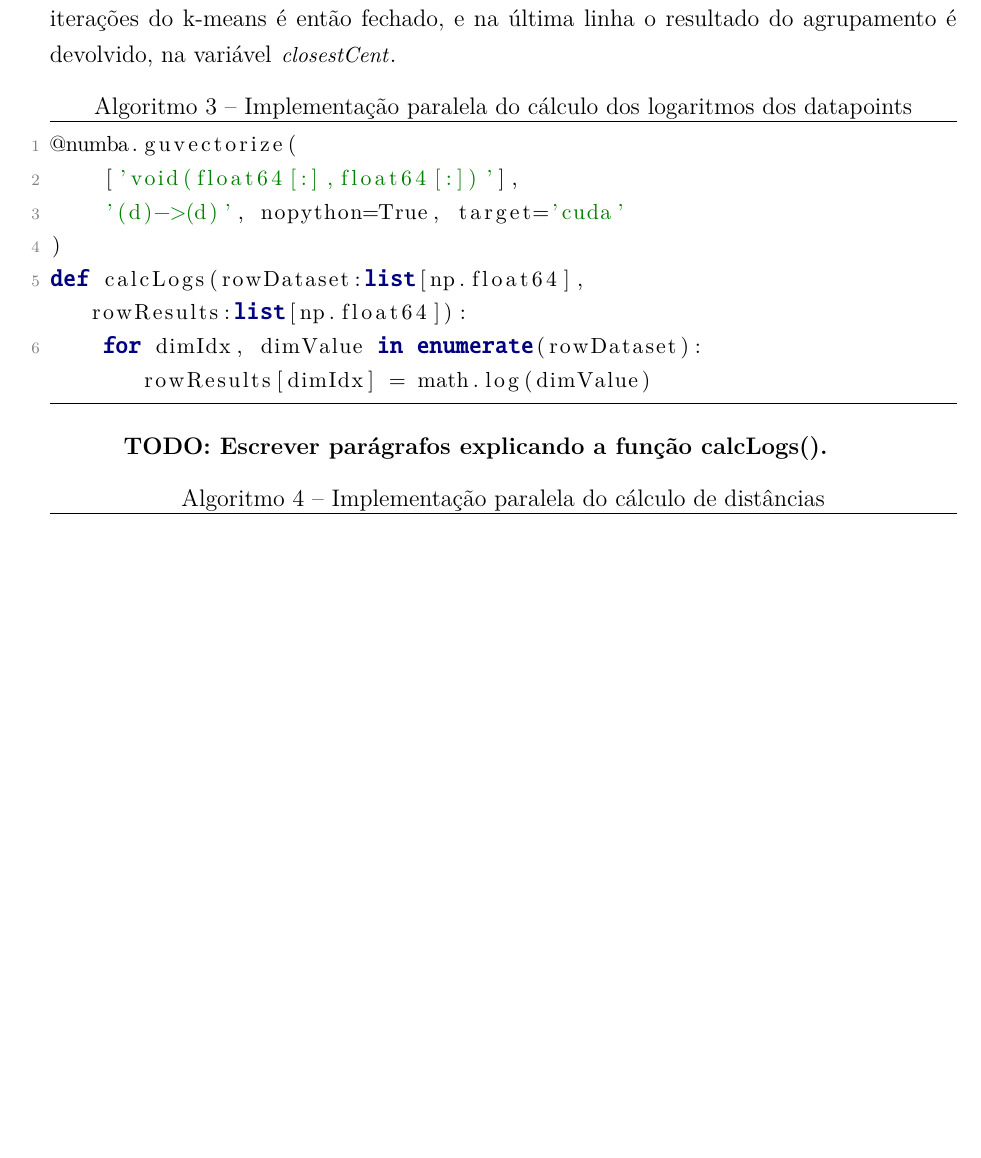
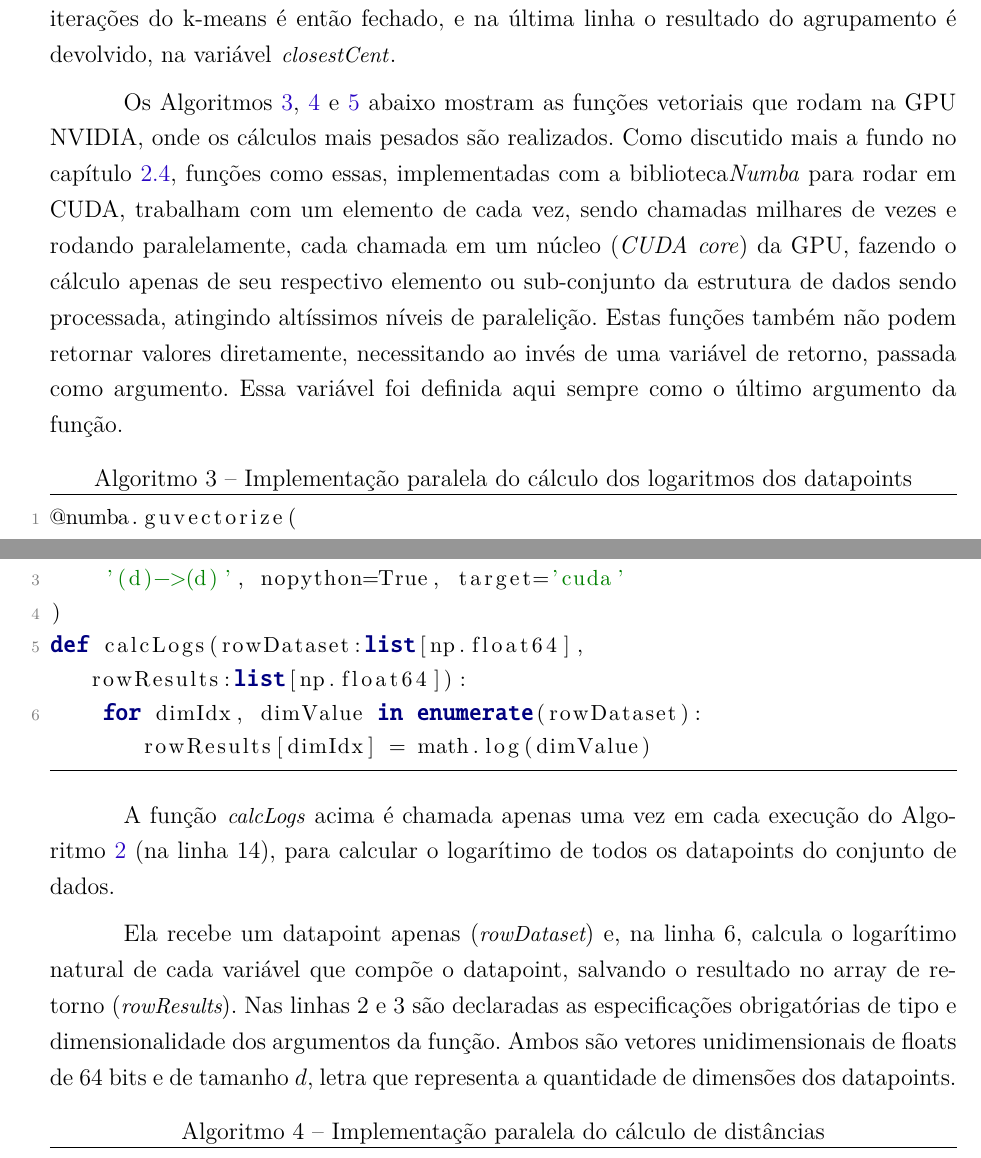
Before and after one commit to vinivosh/ufu-tcc2, a LaTeX thesis (monografia/monografia-main.tex): part of page 37 of 48 before the commit and two parts of pages 37 and 38 of 49 after it, the two joined at a grey line, cut so that both start at the same text, the shorter picture padded with empty space. The pictures show the PDF file monografia/monografia-main.pdf that the author committed with the source.

Commit message:
Explicar a função calcLogs usada no kMeansGPU
Primeira função vetorial que roda na GPU explicada! Faltam duas!

```diff
--- a/monografia/monografia-main.tex
+++ b/monografia/monografia-main.tex
@@ -977,6 +977,8 @@ Então, na linha 38 é realizada a operação final que gera o novo centróide,
 
 As linhas 40 e 41 incluem apenas a marcação da variável \textit{\pythoninline{meansByClosestCent}} para exclusão e o acréscimo em um da variável de controle \textit{\pythoninline{iteration}}. O laço de repetição das iterações do k-means é então fechado, e na última linha o resultado do agrupamento é devolvido, na variável \textit{\pythoninline{closestCent}}.
 
+Os Algoritmos \ref{code:kMeansGPU.calcLogs}, \ref{code:kMeansGPU.calcDistances} e \ref{code:kMeansGPU.calcClosestCentroids} abaixo mostram as funções vetoriais que rodam na GPU NVIDIA, onde os cálculos mais pesados são realizados. Como discutido mais a fundo no capítulo \ref{sec:numba}, funções como essas, implementadas com a biblioteca\textit{Numba} para rodar em CUDA, trabalham com um elemento de cada vez, sendo chamadas milhares de vezes e rodando paralelamente, cada chamada em um núcleo (\textit{CUDA core}) da GPU, fazendo o cálculo apenas de seu respectivo elemento ou sub-conjunto da estrutura de dados sendo processada, atingindo altíssimos níveis de paralelição. Estas funções também não podem retornar valores diretamente, necessitando ao invés de uma variável de retorno, passada como argumento. Essa variável foi definida aqui sempre como o último argumento da função.
+
 \pythonexternal[
   firstline=3,
   lastline=8,
@@ -984,7 +986,9 @@ As linhas 40 e 41 incluem apenas a marcação da variável \textit{\pythoninline
   caption={Implementação paralela do cálculo dos logaritmos dos datapoints},
 ]{code-snippets/kMeansGPU.py}
 
-\textbf{TODO: Escrever parágrafos explicando a função calcLogs().}
+A função \textit{\pythoninline{calcLogs}} acima é chamada apenas uma vez em cada execução do Algoritmo \ref{code:kMeansGPU} (na linha 14), para calcular o logarítimo de todos os datapoints do conjunto de dados.
+
+Ela recebe um datapoint apenas (\textit{\pythoninline{rowDataset}}) e, na linha 6, calcula o logarítimo natural de cada variável que compõe o datapoint, salvando o resultado no array de retorno (\textit{\pythoninline{rowResults}}). Nas linhas 2 e 3 são declaradas as especificações obrigatórias de tipo e dimensionalidade dos argumentos da função. Ambos são vetores unidimensionais de floats de 64 bits e de tamanho $d$, letra que representa a quantidade de dimensões dos datapoints.
 
 \pythonexternal[
   firstline=11,
```
Also changed, not shown: monografia/monografia-main.pdf.
